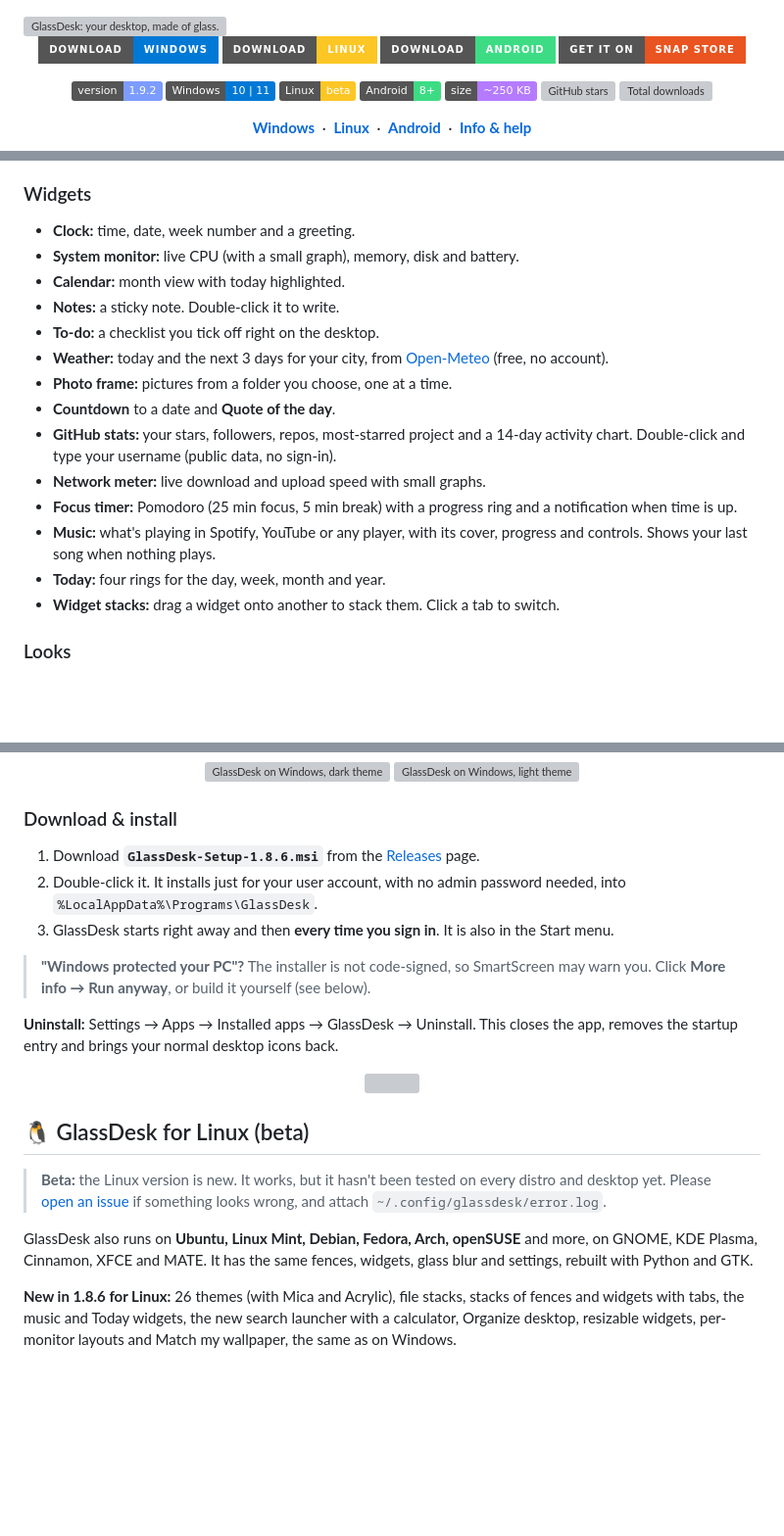
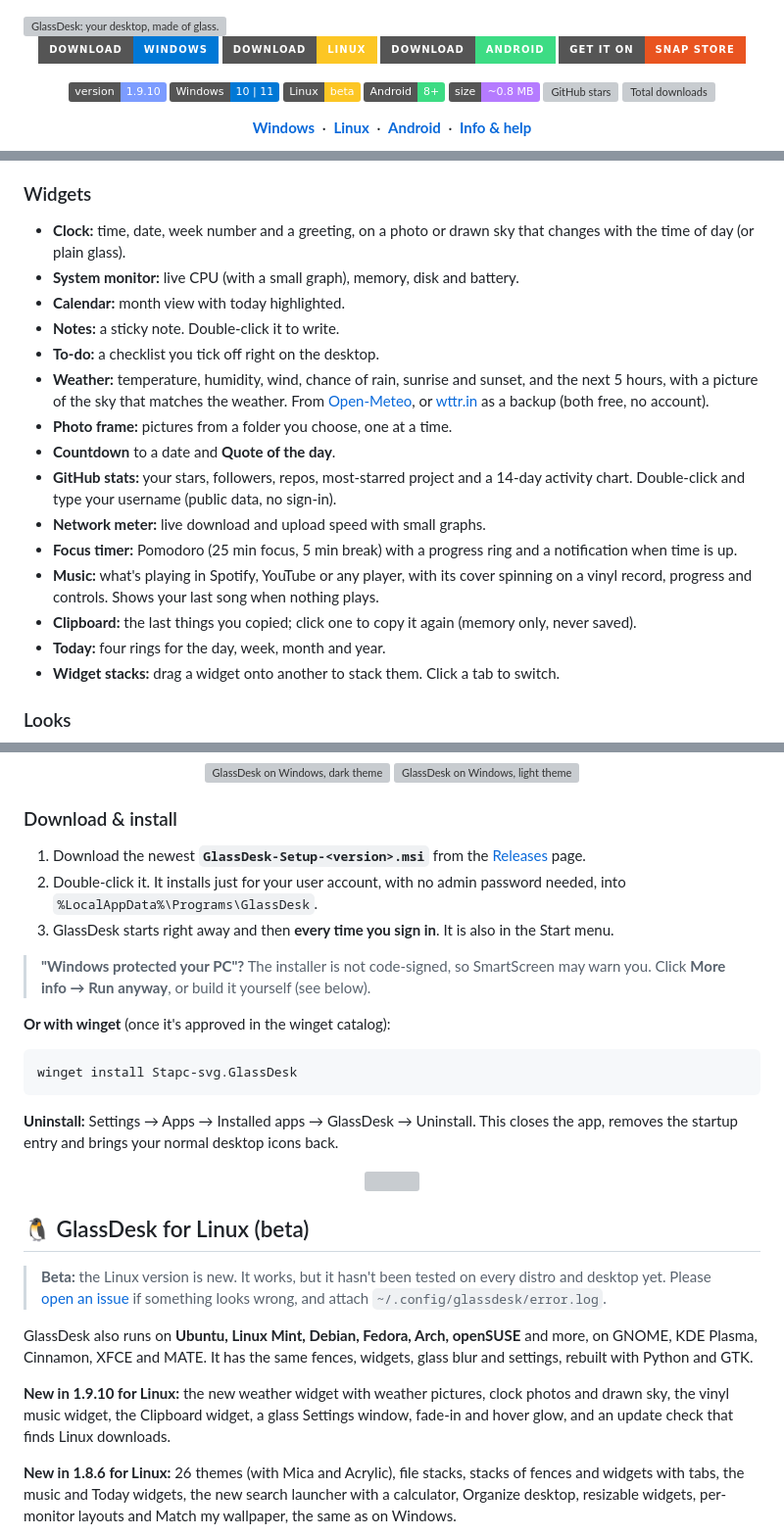
Before and after one commit to Stapc-svg/GlassDesk, a Markdown page: README.md, 3 parts joined by grey strips. Shown at 98% size. GitHub-like rendering; badges without logos; blank space fills up the shorter version; grey boxes are pictures that could not be loaded.

Commit message:
README: everything new in 1.9 (weather, clock photos, vinyl, clipboard, glass settings, smoother UI)

````diff
--- a/README.md
+++ b/README.md
@@ -11,11 +11,11 @@
 </p>
 
 <p align="center">
-  <img src="https://img.shields.io/badge/version-1.9.2-7C9CFF" alt="Version 1.9.2">
+  <img src="https://img.shields.io/badge/version-1.9.10-7C9CFF" alt="Version 1.9.10">
   <img src="https://img.shields.io/badge/Windows-10%20%7C%2011-0078D6" alt="Windows 10 | 11">
   <img src="https://img.shields.io/badge/Linux-beta-FCC624" alt="Linux beta">
   <img src="https://img.shields.io/badge/Android-8%2B-3DDC84" alt="Android 8+">
-  <img src="https://img.shields.io/badge/size-~250%20KB-B57BFF" alt="About 250 KB">
+  <img src="https://img.shields.io/badge/size-~0.8%20MB-B57BFF" alt="About 0.8 MB">
   <a href="../../stargazers"><img src="https://img.shields.io/github/stars/Stapc-svg/GlassDesk?style=flat&color=FFD60A&logo=github" alt="GitHub stars"></a>
   <img src="https://img.shields.io/github/downloads/Stapc-svg/GlassDesk/total?color=5BD68A&label=downloads" alt="Total downloads">
 </p>
@@ -128,18 +179,19 @@ GlassDesk sorts the icons on your desktop into frosted-glass **fences**, such as
 - Roll fences up and down, resize them, and scroll them. Panels snap to the screen edges and to each other.
 
 ### Widgets
-- **Clock:** time, date, week number and a greeting.
+- **Clock:** time, date, week number and a greeting, on a photo or drawn sky that changes with the time of day (or plain glass).
 - **System monitor:** live CPU (with a small graph), memory, disk and battery.
 - **Calendar:** month view with today highlighted.
 - **Notes:** a sticky note. Double-click it to write.
 - **To-do:** a checklist you tick off right on the desktop.
-- **Weather:** today and the next 3 days for your city, from [Open-Meteo](https://open-meteo.com) (free, no account).
+- **Weather:** temperature, humidity, wind, chance of rain, sunrise and sunset, and the next 5 hours, with a picture of the sky that matches the weather. From [Open-Meteo](https://open-meteo.com), or [wttr.in](https://wttr.in) as a backup (both free, no account).
 - **Photo frame:** pictures from a folder you choose, one at a time.
 - **Countdown** to a date and **Quote of the day**.
 - **GitHub stats:** your stars, followers, repos, most-starred project and a 14-day activity chart. Double-click and type your username (public data, no sign-in).
 - **Network meter:** live download and upload speed with small graphs.
 - **Focus timer:** Pomodoro (25 min focus, 5 min break) with a progress ring and a notification when time is up.
-- **Music:** what's playing in Spotify, YouTube or any player, with its cover, progress and controls. Shows your last song when nothing plays.
+- **Music:** what's playing in Spotify, YouTube or any player, with its cover spinning on a vinyl record, progress and controls. Shows your last song when nothing plays.
+- **Clipboard:** the last things you copied; click one to copy it again (memory only, never saved).
 - **Today:** four rings for the day, week, month and year.
 - **Widget stacks:** drag a widget onto another to stack them. Click a tab to switch.
 
@@ -171,11 +223,16 @@ GlassDesk sorts the icons on your desktop into frosted-glass **fences**, such as
 </p>
 
 ### Download & install
-1. Download **`GlassDesk-Setup-1.8.6.msi`** from the [Releases](../../releases) page.
+1. Download the newest **`GlassDesk-Setup-<version>.msi`** from the [Releases](../../releases) page.
 2. Double-click it. It installs just for your user account, with no admin password needed, into `%LocalAppData%\Programs\GlassDesk`.
 3. GlassDesk starts right away and then **every time you sign in**. It is also in the Start menu.
 
 > **"Windows protected your PC"?** The installer is not code-signed, so SmartScreen may warn you. Click **More info → Run anyway**, or build it yourself (see below).
+
+**Or with winget** (once it's approved in the winget catalog):
+```
+winget install Stapc-svg.GlassDesk
+```
 
 **Uninstall:** Settings → Apps → Installed apps → GlassDesk → Uninstall. This closes the app, removes the startup entry and brings your normal desktop icons back.
 
@@ -189,6 +246,8 @@ GlassDesk sorts the icons on your desktop into frosted-glass **fences**, such as
 
 GlassDesk also runs on **Ubuntu, Linux Mint, Debian, Fedora, Arch, openSUSE** and more, on GNOME, KDE Plasma, Cinnamon, XFCE and MATE. It has the same fences, widgets, glass blur and settings, rebuilt with Python and GTK.
 
+**New in 1.9.10 for Linux:** the new weather widget with weather pictures, clock photos and drawn sky, the vinyl music widget, the Clipboard widget, a glass Settings window, fade-in and hover glow, and an update check that finds Linux downloads.
+
 **New in 1.8.6 for Linux:** 26 themes (with Mica and Acrylic), file stacks, stacks of fences and widgets with tabs, the music and Today widgets, the new search launcher with a calculator, Organize desktop, resizable widgets, per-monitor layouts and Match my wallpaper, the same as on Windows.
 
 ![GlassDesk 1.8 on Linux](docs/screenshots/linux-desktop-1.8.jpg)
````
Also changed, not shown: other parts of README.md (+59 -4 lines), docs/screenshots/clipboard-1.9.jpg (added), docs/screenshots/clock-1.9.jpg (added), docs/screenshots/music-1.9.jpg (added), docs/screenshots/settings-glass-1.9.jpg (added), docs/screenshots/weather-1.9.jpg (added).
